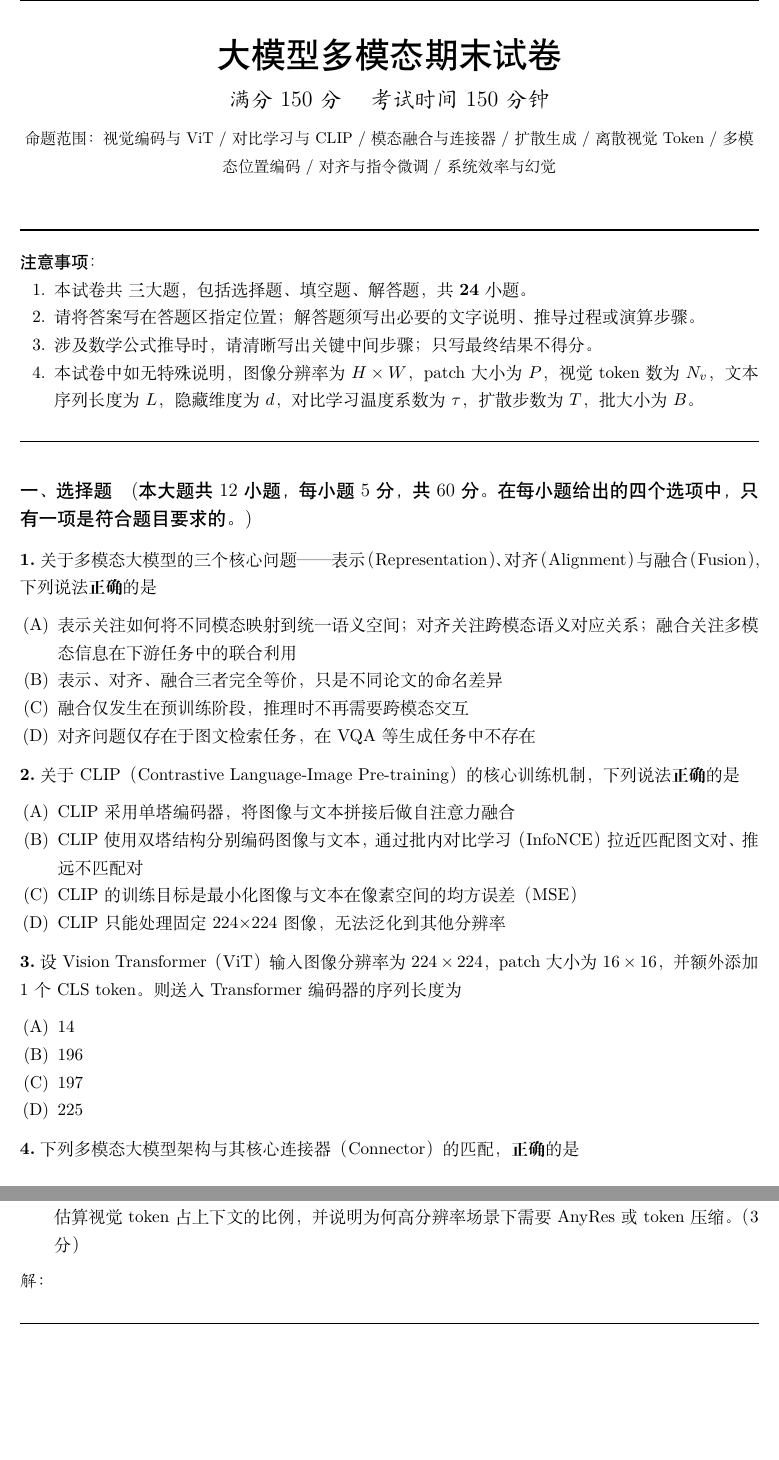
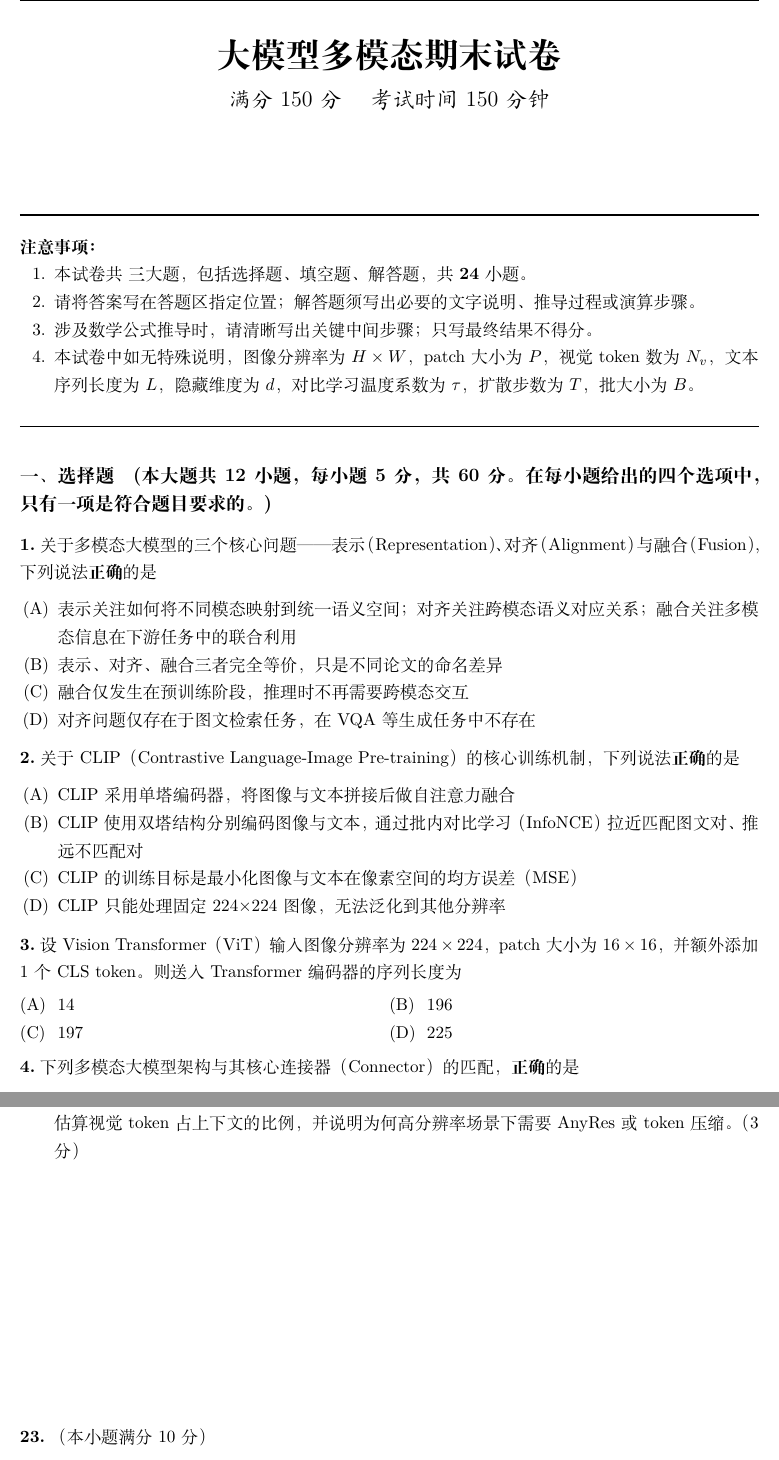
Before and after one commit to vitslam/exam_paper, a LaTeX problem sheet (multimodal/exam_paper.tex): two parts of pages 1 and 10 of 19 before the commit and two parts of pages 1 and 7 of 12 after it, joined at a grey line, cut so that both start at the same text, the shorter picture padded with empty space. Compiled offline with XeLaTeX.

Commit message:
[feat] 多模态格式调整

```diff
--- a/multimodal/exam_paper.tex
+++ b/multimodal/exam_paper.tex
@@ -16,9 +16,7 @@
 \fancyhf{}
 \fancyhead[L]{\small 大模型多模态 期末试卷}
 \fancyhead[R]{\small 第 \thepage\ 页}
-\fancyfoot[C]{\small 姓名：\underline{\hspace{3cm}}\quad 学号：\underline{\hspace{3cm}}\quad 分数：\underline{\hspace{2cm}}}
 \renewcommand{\headrulewidth}{0.4pt}
-\renewcommand{\footrulewidth}{0.4pt}
 
 \setlength{\parindent}{0pt}
 \setlength{\parskip}{0pt}
@@ -30,7 +28,7 @@
 % 大题标题
 \newcommand{\examsection}[2]{%
   \vspace{0.6cm}
-  \noindent{\heiti\large #1\quad (#2)}\par
+  \noindent{\CJKfamily{SimHei}\bfseries\large #1\quad (#2)}\par
   \vspace{0.3cm}
 }
 
@@ -78,7 +76,7 @@
 \newcommand{\answerlines}[1]{%
   \vspace{0.2cm}
   \foreach \i in {1,...,#1} {
-    \noindent\rule{\linewidth}{0.4pt}\par\vspace{0.5cm}
+    \noindent{\color{white}\rule{\linewidth}{0.4pt}}\par\vspace{0.5cm}
   }
 }
 
@@ -86,16 +84,15 @@
 
 % ============ 试卷标题与说明 ============
 \begin{center}
-{\zihao{2}\heiti 大模型多模态 期末试卷}\\[0.3cm]
-{\zihao{4}\kaishu 满分 150 分 \quad 考试时间 150 分钟}\\[0.2cm]
-{\small 命题范围：视觉编码与 ViT / 对比学习与 CLIP / 模态融合与连接器 / 扩散生成 / 离散视觉 Token / 多模态位置编码 / 对齐与指令微调 / 系统效率与幻觉}
+{\zihao{2}\CJKfamily{SimHei}\bfseries 大模型多模态 期末试卷}\\[0.3cm]
+{\zihao{4}\kaishu 满分 150 分 \quad 考试时间 150 分钟}
 \end{center}
 
-\vspace{0.3cm}
+\vspace{1.5cm}
 \noindent\rule{\linewidth}{1pt}
 
 \vspace{0.2cm}
-\noindent{\heiti 注意事项：}
+\noindent{\CJKfamily{SimHei}\bfseries 注意事项：}
 \begin{enumerate}[leftmargin=2em,itemsep=0pt,parsep=0pt,topsep=0pt]
   \item 本试卷共 \textbf{三} 大题，包括选择题、填空题、解答题，共 \textbf{24} 小题。
   \item 请将答案写在答题区指定位置；解答题须写出必要的文字说明、推导过程或演算步骤。
@@ -116,7 +113,7 @@
 \fourchoices{CLIP 采用单塔编码器，将图像与文本拼接后做自注意力融合}{CLIP 使用双塔结构分别编码图像与文本，通过批内对比学习（InfoNCE）拉近匹配图文对、推远不匹配对}{CLIP 的训练目标是最小化图像与文本在像素空间的均方误差（MSE）}{CLIP 只能处理固定 224$\times$224 图像，无法泛化到其他分辨率}
 
 \qitem{3}{设 Vision Transformer（ViT）输入图像分辨率为 $224\times 224$，patch 大小为 $16\times 16$，并额外添加 1 个 CLS token。则送入 Transformer 编码器的序列长度为}{}
-\fourchoices{$14$}{$196$}{$197$}{$225$}
+\fourchoicestwo{$14$}{$196$}{$197$}{$225$}
 
 \qitem{4}{下列多模态大模型架构与其核心连接器（Connector）的匹配，\textbf{正确}的是}{}
 \fourchoices{LLaVA — Q-Former；BLIP-2 — 线性投影层；Flamingo — Perceiver Resampler}{LLaVA — 线性/MLP 投影层；BLIP-2 — Q-Former；Flamingo — 门控交叉注意力层（Gated Cross-Attention）}{三者均采用 Q-Former 作为唯一连接器}{LLaVA — 扩散 U-Net；BLIP-2 — VAE 编码器；Flamingo — CLIP 文本塔}
@@ -217,9 +208,7 @@ q(x_t|x_0)=\mathcal{N}\!\left(\blank{4cm},\;\blank{4cm}\right).
   \item 若视觉编码器输出 $N_v=576$ 个 token，LLM 最大上下文 4096 token，用户文本平均 200 token。估算视觉 token 占上下文的比例，并说明为何高分辨率场景下需要 AnyRes 或 token 压缩。（3 分）
 \end{enumerate}
 
-\vspace{0.2cm}
-\noindent\textit{解：}\par
-\answerlines{22}
+\answerlines{5}
 
 \needspace{6cm}
 \qitem{23}{（本小题满分 10 分）}{}
```
Also changed, not shown: multimodal/exam_paper.pdf, multimodal/exam_paper.tex (20 more changed lines).
